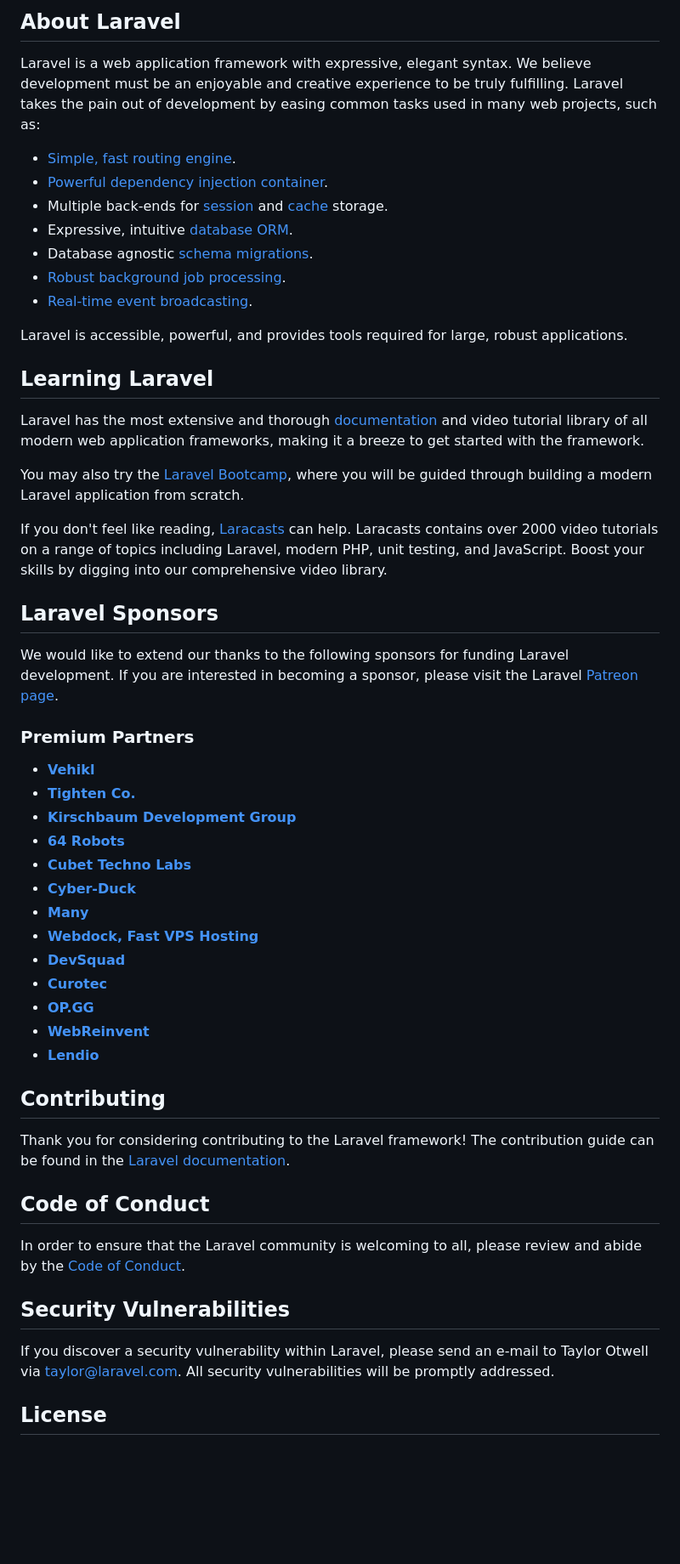
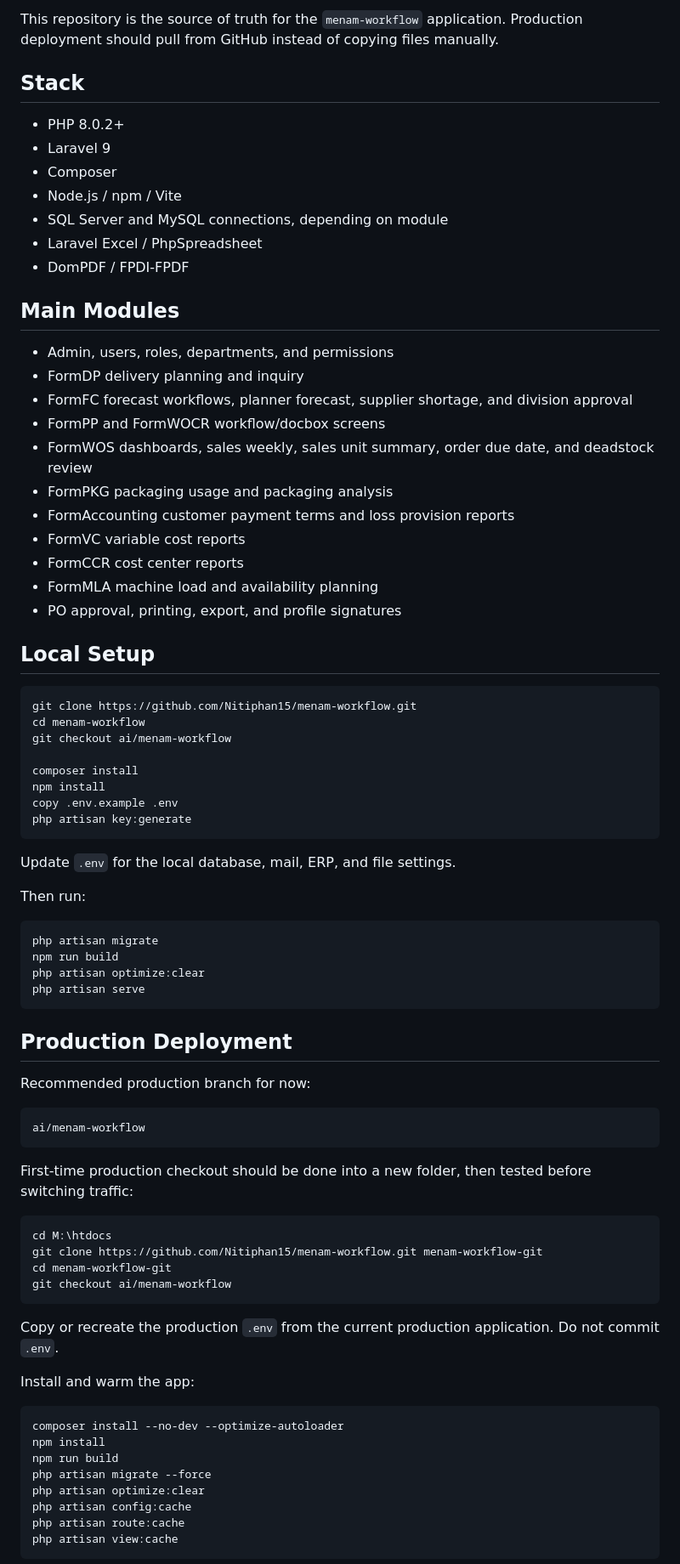
Before and after one commit to Nitiphan15/menam-workflow, a Markdown page: README.md, the part around one of its changes. Shown at 85% size. Rendered like a GitHub page; blank space fills up the shorter version.

Commit message:
Add project README

````diff
--- a/README.md
+++ b/README.md
@@ -9,57 +4,83 @@
 
-## About Laravel
+This repository is the source of truth for the `menam-workflow` application. Production deployment should pull from GitHub instead of copying files manually.
 
-Laravel is a web application framework with expressive, elegant syntax. We believe development must be an enjoyable and creative experience to be truly fulfilling. Laravel takes the pain out of development by easing common tasks used in many web projects, such as:
+## Stack
 
-- [Simple, fast routing engine](https://laravel.com/docs/routing).
-- [Powerful dependency injection container](https://laravel.com/docs/container).
-- Multiple back-ends for [session](https://laravel.com/docs/session) and [cache](https://laravel.com/docs/cache) storage.
-- Expressive, intuitive [database ORM](https://laravel.com/docs/eloquent).
-- Database agnostic [schema migrations](https://laravel.com/docs/migrations).
-- [Robust background job processing](https://laravel.com/docs/queues).
-- [Real-time event broadcasting](https://laravel.com/docs/broadcasting).
+- PHP 8.0.2+
+- Laravel 9
+- Composer
+- Node.js / npm / Vite
+- SQL Server and MySQL connections, depending on module
+- Laravel Excel / PhpSpreadsheet
+- DomPDF / FPDI-FPDF
 
-Laravel is accessible, powerful, and provides tools required for large, robust applications.
+## Main Modules
 
-## Learning Laravel
+- Admin, users, roles, departments, and permissions
+- FormDP delivery planning and inquiry
+- FormFC forecast workflows, planner forecast, supplier shortage, and division approval
+- FormPP and FormWOCR workflow/docbox screens
+- FormWOS dashboards, sales weekly, sales unit summary, order due date, and deadstock review
+- FormPKG packaging usage and packaging analysis
+- FormAccounting customer payment terms and loss provision reports
+- FormVC variable cost reports
+- FormCCR cost center reports
+- FormMLA machine load and availability planning
+- PO approval, printing, export, and profile signatures
 
-Laravel has the most extensive and thorough [documentation](https://laravel.com/docs) and video tutorial library of all modern web application frameworks, making it a breeze to get started with the framework.
+## Local Setup
 
-You may also try the [Laravel Bootcamp](https://bootcamp.laravel.com), where you will be guided through building a modern Laravel application from scratch.
+```powershell
+git clone https://github.com/Nitiphan15/menam-workflow.git
+cd menam-workflow
+git checkout ai/menam-workflow
 
-If you don't feel like reading, [Laracasts](https://laracasts.com) can help. Laracasts contains over 2000 video tutorials on a range of topics including Laravel, modern PHP, unit testing, and JavaScript. Boost your skills by digging into our comprehensive video library.
+composer install
+npm install
+copy .env.example .env
+php artisan key:generate
+```
 
-## Laravel Sponsors
+Update `.env` for the local database, mail, ERP, and file settings.
 
-We would like to extend our thanks to the following sponsors for funding Laravel development. If you are interested in becoming a sponsor, please visit the Laravel [Patreon page](https://patreon.com/taylorotwell).
+Then run:
 
-### Premium Partners
+```powershell
+php artisan migrate
+npm run build
+php artisan optimize:clear
+php artisan serve
+```
 
-- **[Vehikl](https://vehikl.com/)**
-- **[Tighten Co.](https://tighten.co)**
-- **[Kirschbaum Development Group](https://kirschbaumdevelopment.com)**
-- **[64 Robots](https://64robots.com)**
-- **[Cubet Techno Labs](https://cubettech.com)**
-- **[Cyber-Duck](https://cyber-duck.co.uk)**
-- **[Many](https://www.many.co.uk)**
-- **[Webdock, Fast VPS Hosting](https://www.webdock.io/en)**
-- **[DevSquad](https://devsquad.com)**
-- **[Curotec](https://www.curotec.com/services/technologies/laravel/)**
-- **[OP.GG](https://op.gg)**
-- **[WebReinvent](https://webreinvent.com/?utm_source=laravel&utm_medium=github&utm_campaign=patreon-sponsors)**
-- **[Lendio](https://lendio.com)**
+## Production Deployment
 
-## Contributing
+Recommended production branch for now:
 
-Thank you for considering contributing to the Laravel framework! The contribution guide can be found in the [Laravel documentation](https://laravel.com/docs/contributions).
+```text
+ai/menam-workflow
+```
 
-## Code of Conduct
+First-time production checkout should be done into a new folder, then tested before switching traffic:
 
-In order to ensure that the Laravel community is welcoming to all, please review and abide by the [Code of Conduct](https://laravel.com/docs/contributions#code-of-conduct).
+```powershell
+cd M:\htdocs
+git clone https://github.com/Nitiphan15/menam-workflow.git menam-workflow-git
+cd menam-workflow-git
+git checkout ai/menam-workflow
+```
 
-## Security Vulnerabilities
+Copy or recreate the production `.env` from the current production application. Do not commit `.env`.
 
-If you discover a security vulnerability within Laravel, please send an e-mail to Taylor Otwell via [taylor@laravel.com](mailto:taylor@laravel.com). All security vulnerabilities will be promptly addressed.
+Install and warm the app:
 
-## License
+```powershell
+composer install --no-dev --optimize-autoloader
+npm install
+npm run build
+php artisan migrate --force
+php artisan optimize:clear
+php artisan config:cache
+php artisan route:cache
+php artisan view:cache
+```
 
````
Also changed, not shown: other parts of README.md (+70 -8 lines).
